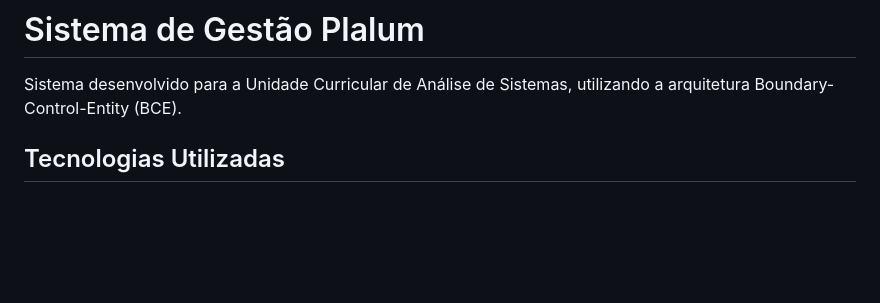
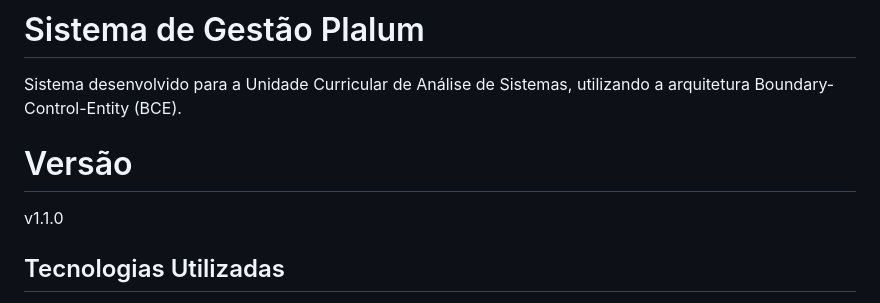
Before and after one commit to crguerber/plalum-fabrica-de-placas, a Markdown page: README.md, the part around the change. Rendered like a GitHub page; blank space fills up the shorter version.

```diff
--- a/README.md
+++ b/README.md
@@ -1,6 +1,9 @@
 # Sistema de Gestão Plalum
 
 Sistema desenvolvido para a Unidade Curricular de Análise de Sistemas, utilizando a arquitetura Boundary-Control-Entity (BCE).
+
+# Versão
+v1.1.0
 
 ## Tecnologias Utilizadas
 
```
